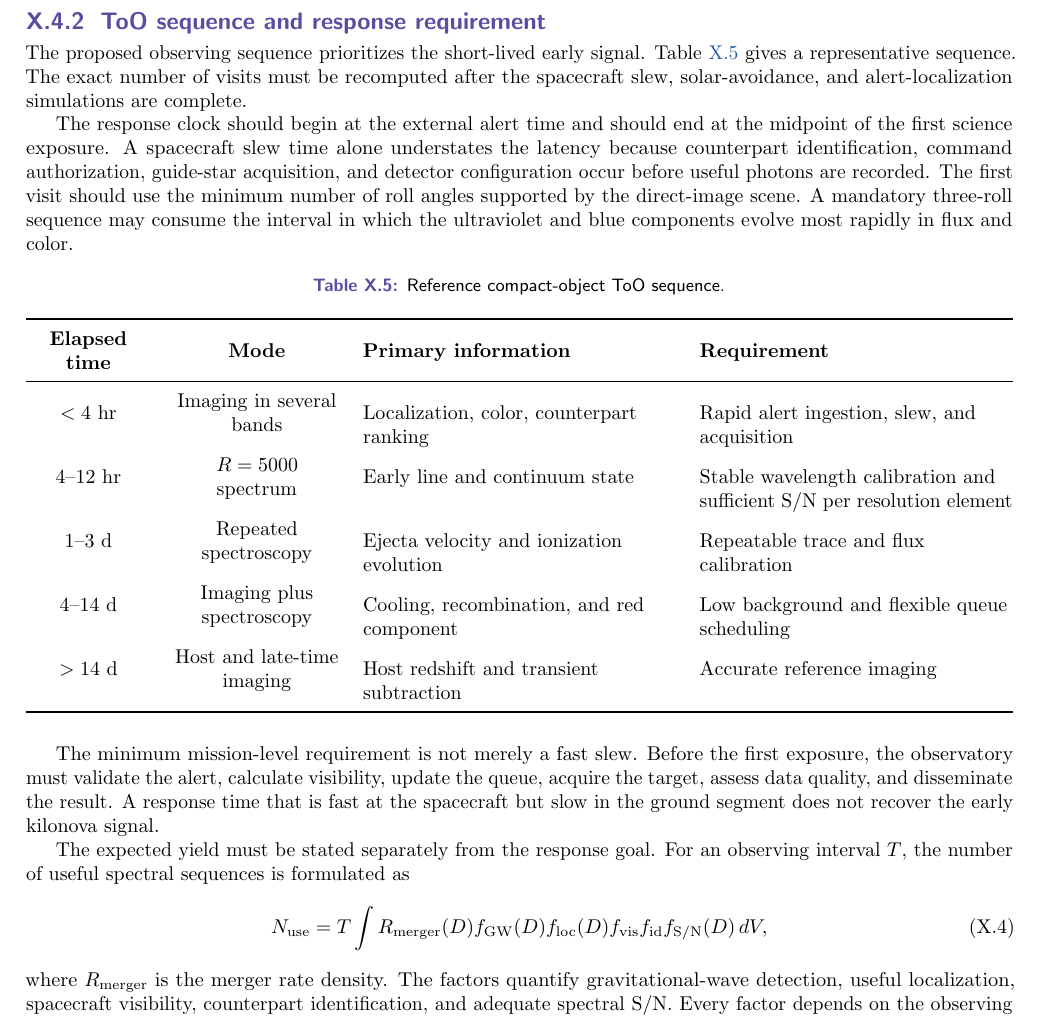
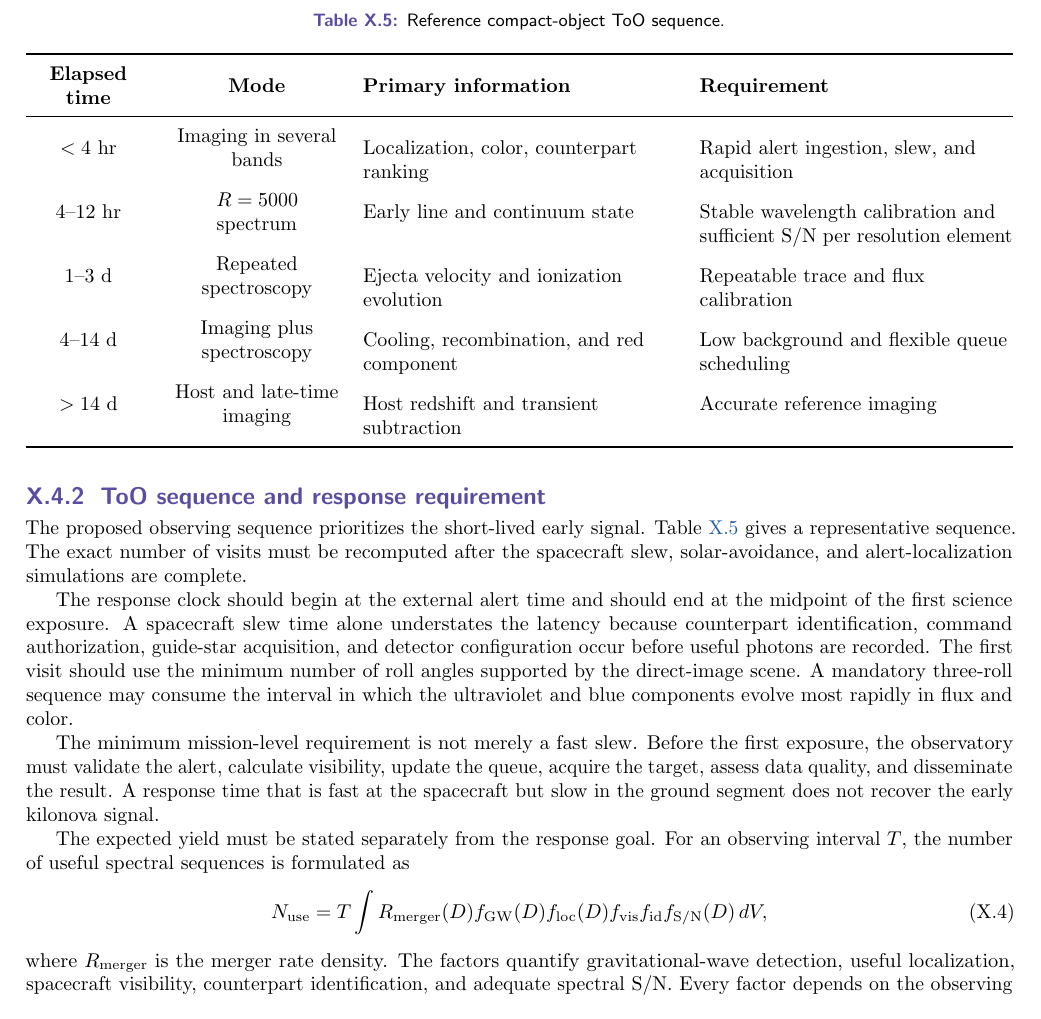
Before and after one commit to kjhan0606/3.5mST, a LaTeX document (appendix_x.tex): part of page 8 of 21, cut so that both start at the same text. Compiled offline with pdfLaTeX.

Commit message:
Prevent compact-object ToO table overflow

```diff
--- a/appendix_x.tex
+++ b/appendix_x.tex
@@ -653,7 +653,7 @@ number of roll angles supported by the direct-image scene. A mandatory
 three-roll sequence may consume the interval in which the ultraviolet and blue
 components evolve most rapidly in flux and color.
 
-\begin{table}[H]
+\begin{table}[tbp]
 \centering
 \caption{Reference compact-object ToO sequence.}
 \label{tab:too}
```
